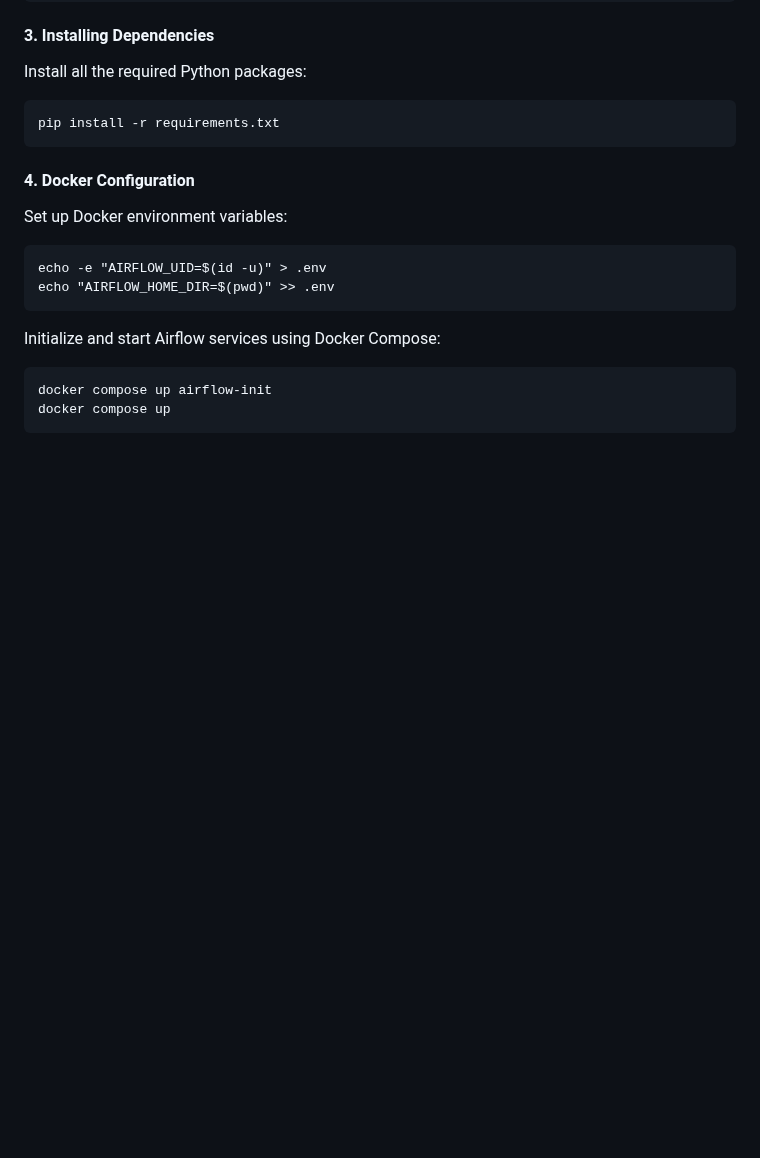
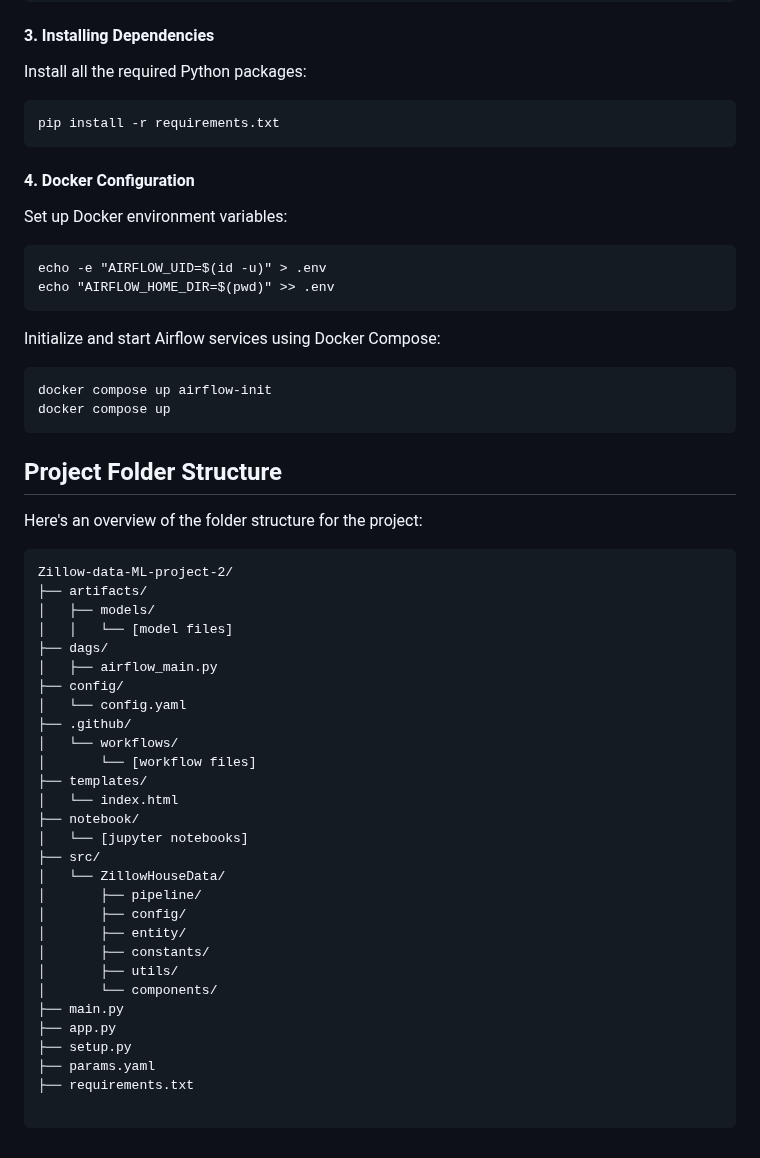
Before and after one commit to MurariHarish/Zillow-data-ML-project, a Markdown page: README.md, the part around the change. Drawn GitHub-style; blank space fills up the shorter version.

````diff
--- a/README.md
+++ b/README.md
@@ -149,3 +149,39 @@ Initialize and start Airflow services using Docker Compose:
 docker compose up airflow-init
 docker compose up
 ```
+
+## Project Folder Structure
+
+Here's an overview of the folder structure for the project:
+
+```plaintext
+Zillow-data-ML-project-2/
+├── artifacts/
+│   ├── models/
+│   │   └── [model files]
+├── dags/
+│   ├── airflow_main.py
+├── config/
+│   └── config.yaml
+├── .github/
+│   └── workflows/
+│       └── [workflow files]
+├── templates/
+│   └── index.html
+├── notebook/
+│   └── [jupyter notebooks]
+├── src/
+│   └── ZillowHouseData/
+│       ├── pipeline/
+│       ├── config/
+│       ├── entity/
+│       ├── constants/
+│       ├── utils/
+│       └── components/
+├── main.py
+├── app.py
+├── setup.py
+├── params.yaml
+├── requirements.txt
+
+```
````
